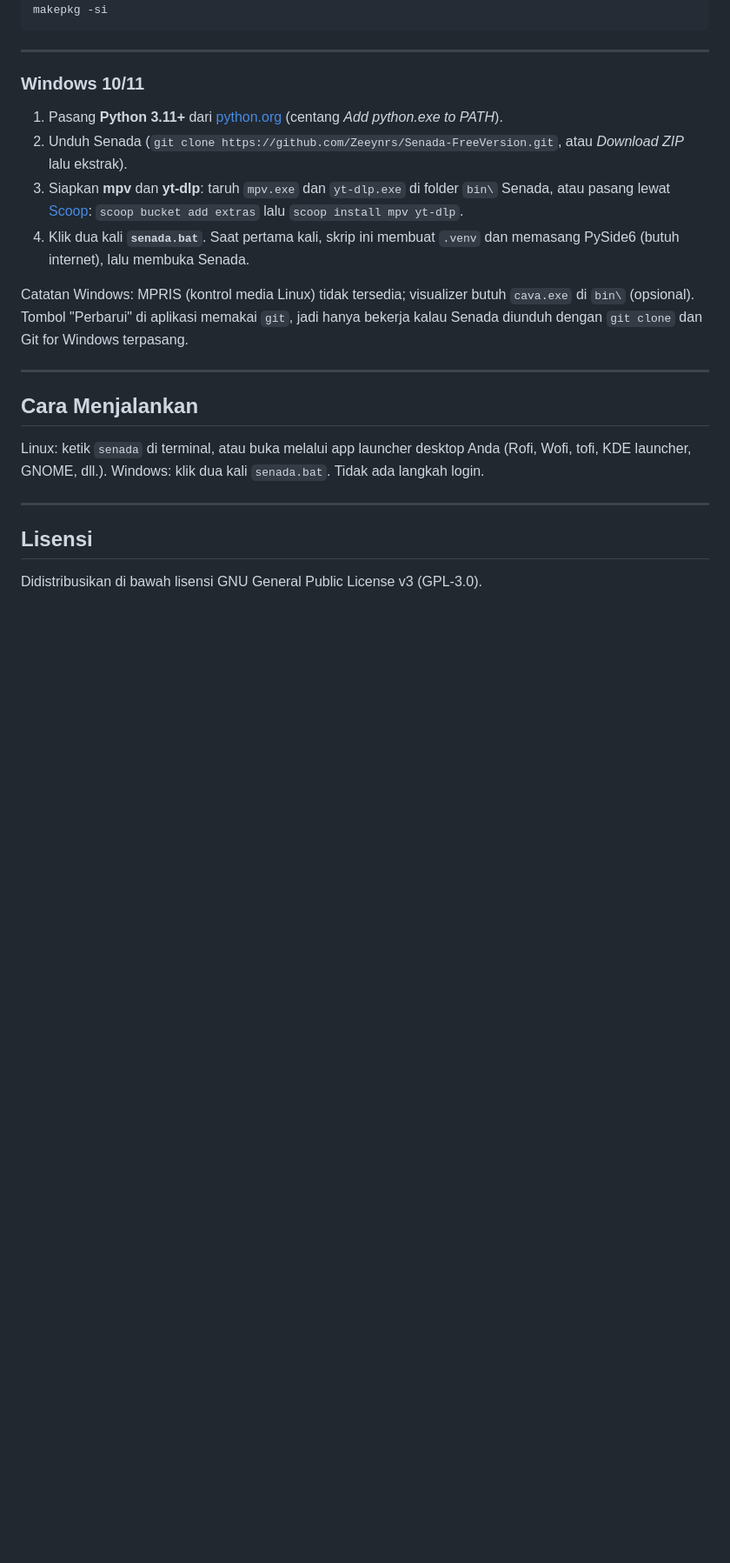
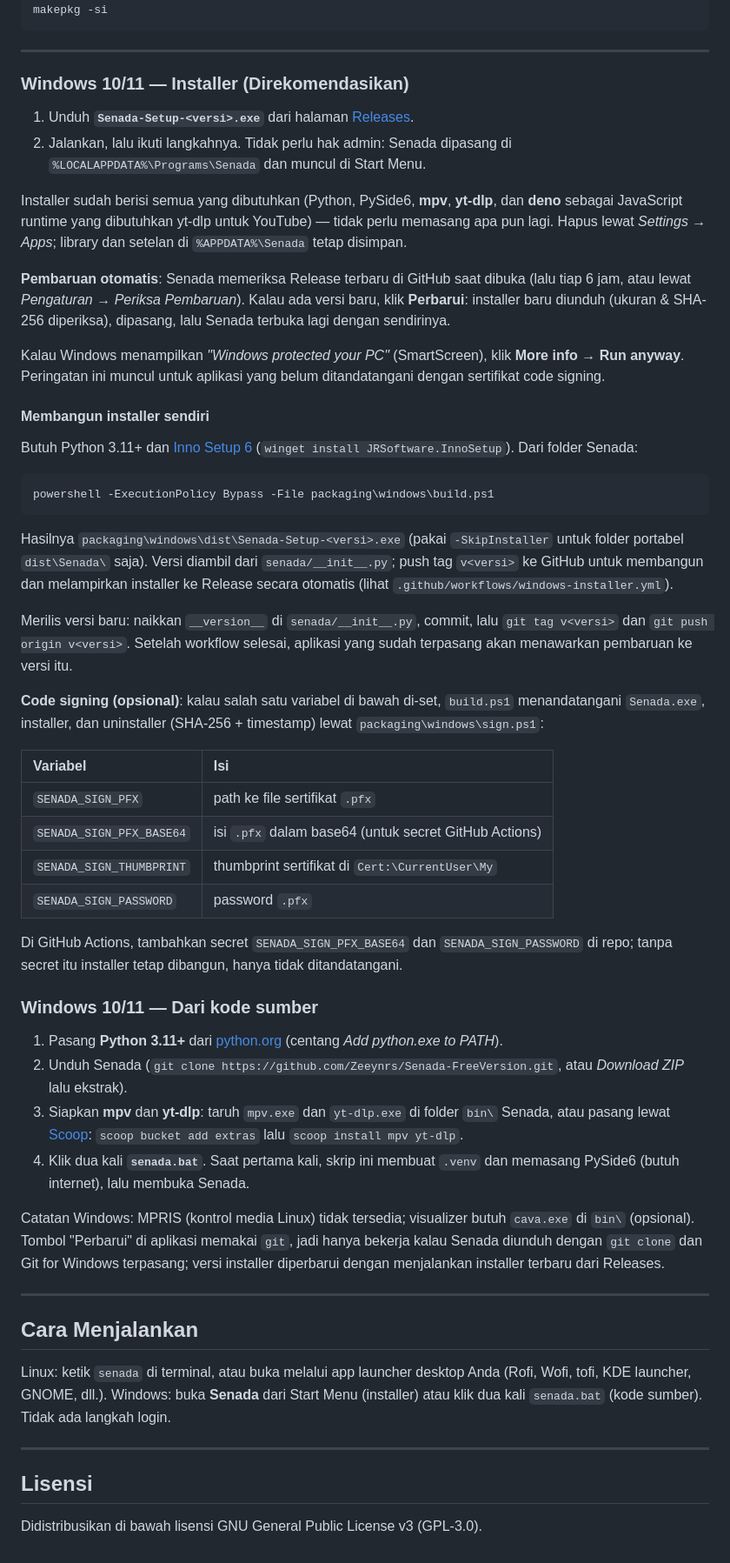
Before and after one commit to Zeeynrs/Senada-FreeVersion, a Markdown page: README.md, the part around one of its changes. Shown at 87% size. Drawn GitHub-style; blank space fills up the shorter version.

````diff
--- a/README.md
+++ b/README.md
@@ -79,20 +79,54 @@ makepkg -si
 
 ---
 
-### Windows 10/11
+### Windows 10/11 — Installer (Direkomendasikan)
+
+1. Unduh **`Senada-Setup-<versi>.exe`** dari halaman [Releases](https://github.com/Zeeynrs/Senada-FreeVersion/releases/latest).
+2. Jalankan, lalu ikuti langkahnya. Tidak perlu hak admin: Senada dipasang di `%LOCALAPPDATA%\Programs\Senada` dan muncul di Start Menu.
+
+Installer sudah berisi semua yang dibutuhkan (Python, PySide6, **mpv**, **yt-dlp**, dan **deno** sebagai JavaScript runtime yang dibutuhkan yt-dlp untuk YouTube) — tidak perlu memasang apa pun lagi. Hapus lewat *Settings → Apps*; library dan setelan di `%APPDATA%\Senada` tetap disimpan.
+
+**Pembaruan otomatis**: Senada memeriksa Release terbaru di GitHub saat dibuka (lalu tiap 6 jam, atau lewat *Pengaturan → Periksa Pembaruan*). Kalau ada versi baru, klik **Perbarui**: installer baru diunduh (ukuran & SHA-256 diperiksa), dipasang, lalu Senada terbuka lagi dengan sendirinya.
+
+Kalau Windows menampilkan *"Windows protected your PC"* (SmartScreen), klik **More info → Run anyway**. Peringatan ini muncul untuk aplikasi yang belum ditandatangani dengan sertifikat code signing.
+
+#### Membangun installer sendiri
+
+Butuh Python 3.11+ dan [Inno Setup 6](https://jrsoftware.org/isinfo.php) (`winget install JRSoftware.InnoSetup`). Dari folder Senada:
+
+```powershell
+powershell -ExecutionPolicy Bypass -File packaging\windows\build.ps1
+```
+
+Hasilnya `packaging\windows\dist\Senada-Setup-<versi>.exe` (pakai `-SkipInstaller` untuk folder portabel `dist\Senada\` saja). Versi diambil dari `senada/__init__.py`; push tag `v<versi>` ke GitHub untuk membangun dan melampirkan installer ke Release secara otomatis (lihat `.github/workflows/windows-installer.yml`).
+
+Merilis versi baru: naikkan `__version__` di `senada/__init__.py`, commit, lalu `git tag v<versi>` dan `git push origin v<versi>`. Setelah workflow selesai, aplikasi yang sudah terpasang akan menawarkan pembaruan ke versi itu.
+
+**Code signing (opsional)**: kalau salah satu variabel di bawah di-set, `build.ps1` menandatangani `Senada.exe`, installer, dan uninstaller (SHA-256 + timestamp) lewat `packaging\windows\sign.ps1`:
+
+| Variabel | Isi |
+| :--- | :--- |
+| `SENADA_SIGN_PFX` | path ke file sertifikat `.pfx` |
+| `SENADA_SIGN_PFX_BASE64` | isi `.pfx` dalam base64 (untuk secret GitHub Actions) |
+| `SENADA_SIGN_THUMBPRINT` | thumbprint sertifikat di `Cert:\CurrentUser\My` |
+| `SENADA_SIGN_PASSWORD` | password `.pfx` |
+
+Di GitHub Actions, tambahkan secret `SENADA_SIGN_PFX_BASE64` dan `SENADA_SIGN_PASSWORD` di repo; tanpa secret itu installer tetap dibangun, hanya tidak ditandatangani.
+
+### Windows 10/11 — Dari kode sumber
 
 1. Pasang **Python 3.11+** dari [python.org](https://www.python.org/downloads/) (centang *Add python.exe to PATH*).
 2. Unduh Senada (`git clone https://github.com/Zeeynrs/Senada-FreeVersion.git`, atau *Download ZIP* lalu ekstrak).
 3. Siapkan **mpv** dan **yt-dlp**: taruh `mpv.exe` dan `yt-dlp.exe` di folder `bin\` Senada, atau pasang lewat [Scoop](https://scoop.sh): `scoop bucket add extras` lalu `scoop install mpv yt-dlp`.
 4. Klik dua kali **`senada.bat`**. Saat pertama kali, skrip ini membuat `.venv` dan memasang PySide6 (butuh internet), lalu membuka Senada.
 
-Catatan Windows: MPRIS (kontrol media Linux) tidak tersedia; visualizer butuh `cava.exe` di `bin\` (opsional). Tombol "Perbarui" di aplikasi memakai `git`, jadi hanya bekerja kalau Senada diunduh dengan `git clone` dan Git for Windows terpasang.
+Catatan Windows: MPRIS (kontrol media Linux) tidak tersedia; visualizer butuh `cava.exe` di `bin\` (opsional). Tombol "Perbarui" di aplikasi memakai `git`, jadi hanya bekerja kalau Senada diunduh dengan `git clone` dan Git for Windows terpasang; versi installer diperbarui dengan menjalankan installer terbaru dari Releases.
 
 ---
 
 ## Cara Menjalankan
 
-Linux: ketik `senada` di terminal, atau buka melalui app launcher desktop Anda (Rofi, Wofi, tofi, KDE launcher, GNOME, dll.). Windows: klik dua kali `senada.bat`. Tidak ada langkah login.
+Linux: ketik `senada` di terminal, atau buka melalui app launcher desktop Anda (Rofi, Wofi, tofi, KDE launcher, GNOME, dll.). Windows: buka **Senada** dari Start Menu (installer) atau klik dua kali `senada.bat` (kode sumber). Tidak ada langkah login.
 
 ---
 
````
Also changed, not shown: other parts of README.md (+1 -1 lines), data/senada.png (added), 18 other files.
